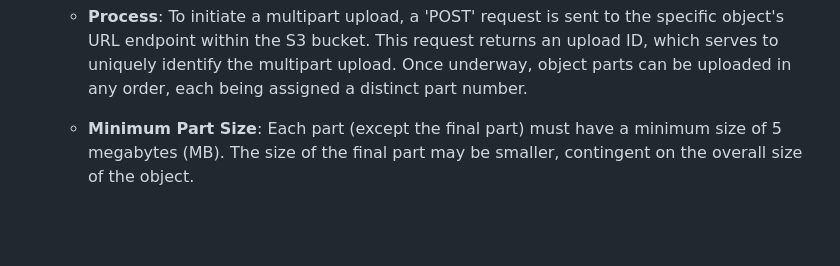
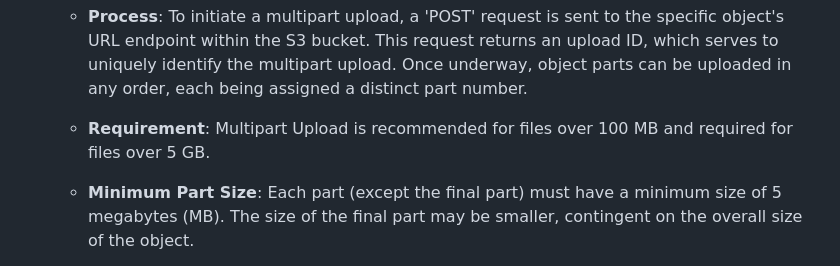
Before and after one commit to m-ashry-eg/SAA-C03, a Markdown page: notes/README.md, the part around the change. GitHub-like rendering; blank space fills up the shorter version.

```diff
--- a/notes/README.md
+++ b/notes/README.md
@@ -150,6 +150,8 @@ A compilation of notes for the SAA-C03 exam. These notes are meticulously organi
 
   - **Process**: To initiate a multipart upload, a 'POST' request is sent to the specific object's URL endpoint within the S3 bucket. This request returns an
   upload ID, which serves to uniquely identify the multipart upload. Once underway, object parts can be uploaded in any order, each being assigned a distinct part number.
+
+  - **Requirement**: Multipart Upload is recommended for files over 100 MB and required for files over 5 GB.
 
   - **Minimum Part Size**: Each part (except the final part) must have a minimum size of 5 megabytes (MB). The size of the final part may be smaller, contingent on the overall
   size of the object.
```
